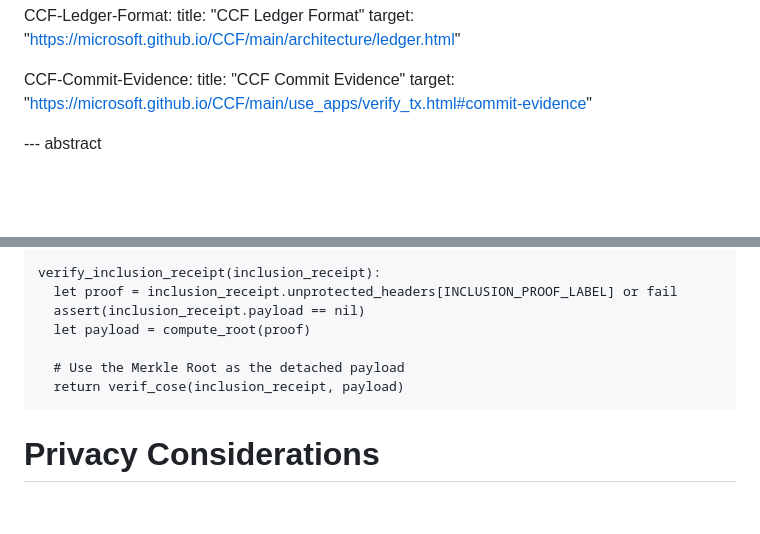
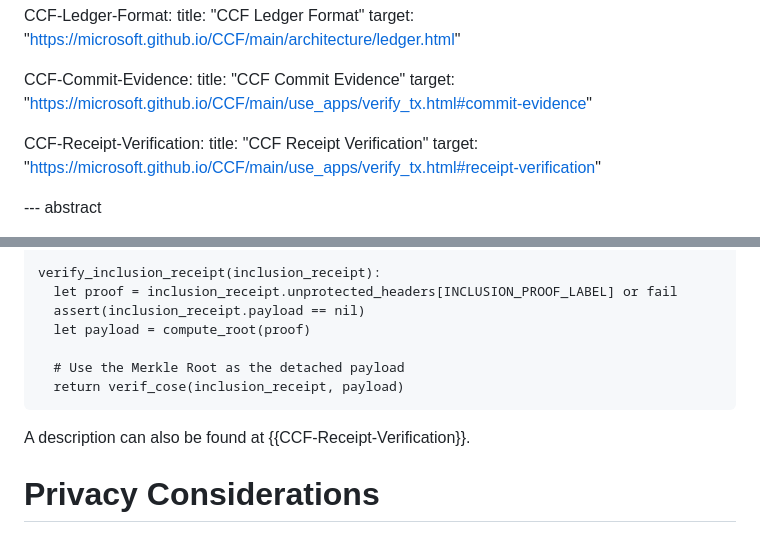
Before and after one commit to ietf-scitt/draft-birkholz-cose-cometre-ccf-profile, a Markdown page: draft-birkholz-cose-cometre-ccf-profile.md, 2 parts joined by grey strips. GitHub-like rendering; blank space fills up the shorter version.

Commit message:
Another reference

```diff
--- a/draft-birkholz-cose-cometre-ccf-profile.md
+++ b/draft-birkholz-cose-cometre-ccf-profile.md
@@ -53,6 +53,10 @@ normative:
   CCF-Commit-Evidence:
     title: "CCF Commit Evidence"
     target: "https://microsoft.github.io/CCF/main/use_apps/verify_tx.html#commit-evidence"
+
+  CCF-Receipt-Verification:
+    title: "CCF Receipt Verification"
+    target: "https://microsoft.github.io/CCF/main/use_apps/verify_tx.html#receipt-verification"
 
 --- abstract
 
@@ -190,6 +194,8 @@ verify_inclusion_receipt(inclusion_receipt):
   return verif_cose(inclusion_receipt, payload)
 ~~~
 
+A description can also be found at {{CCF-Receipt-Verification}}.
+
 # Privacy Considerations
 
 Privacy Considerations
```
